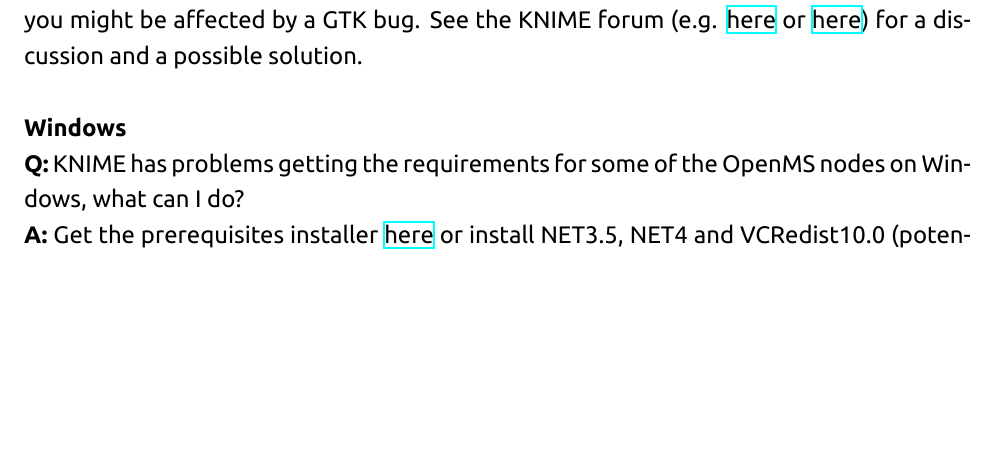
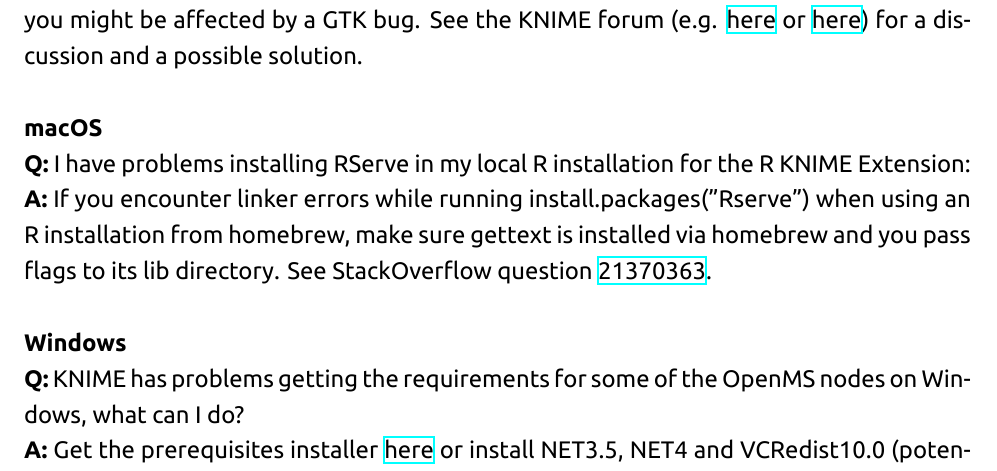
Before and after one commit to OpenMS/Tutorials, a LaTeX document (Handout/handout.tex, which reads Handout/troubleshooting.tex): part of page 80 of 84, cut so that both start at the same text, the shorter picture padded with empty space. Compiled offline with XeLaTeX; a missing font is replaced by an installed copy or a similar font.

Commit message:
R node problems on macOS FAQ

```diff
--- a/Handout/troubleshooting.tex
+++ b/Handout/troubleshooting.tex
@@ -64,6 +64,10 @@
 \textbf{Q:} Why is my configuration dialog closing right away when I double-click or try to configure it? Or why is my GUI responding so slow?\\
 \textbf{A:} If you have any problems with the KNIME GUI or the opening of dialogues under Linux you might be affected by a
 GTK bug. See the KNIME forum (e.g. \href{https://tech.knime.org/forum/knime-general/ubuntu-1604-slow-performance}{here} or \href{https://tech.knime.org/forum/knime-users/knime-300-crashes-after-splash-screen}{here}) for a discussion and a possible solution.\\\\
+\textbf{macOS}\\
+\textbf{Q:} I have problems installing RServe in my local R installation for the R KNIME Extension:\\
+\textbf{A:} If you encounter linker errors while running install.packages("Rserve") when using an R installation from homebrew, make sure gettext is installed via homebrew and you pass flags to its lib directory. See StackOverflow question \href{http://stackoverflow.com/questions/21370363/link-error-installing-rcpp-library-not-found-for-lintl}{21370363}.
+\\\\
 \textbf{Windows}\\
 \textbf{Q:} KNIME has problems getting the requirements for some of the OpenMS nodes on Windows, what can I do?\\
 \textbf{A:} Get the prerequisites installer \href{\WindowsPrerequisitesLink}{here} or install NET3.5, NET4 and VCRedist10.0 (potentially also 12.0) yourself.\\
```
